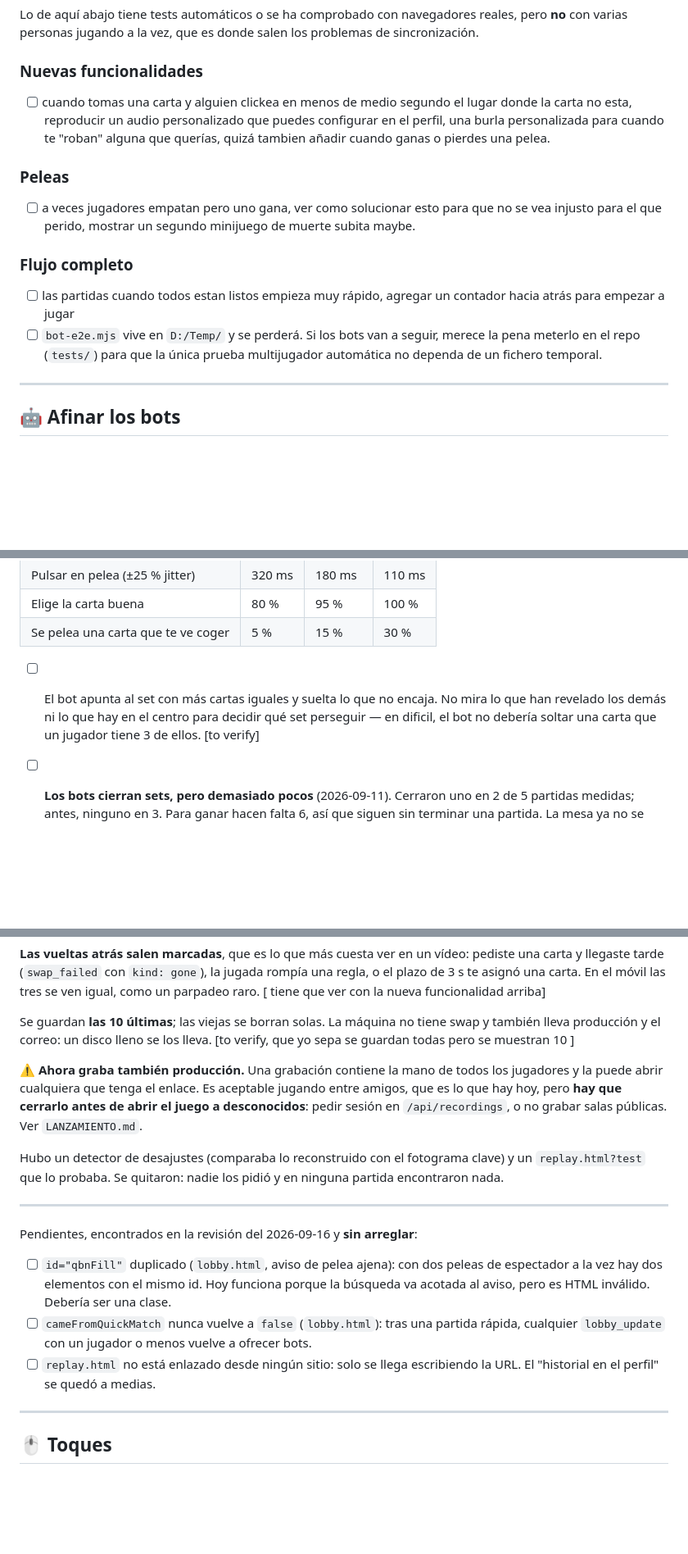
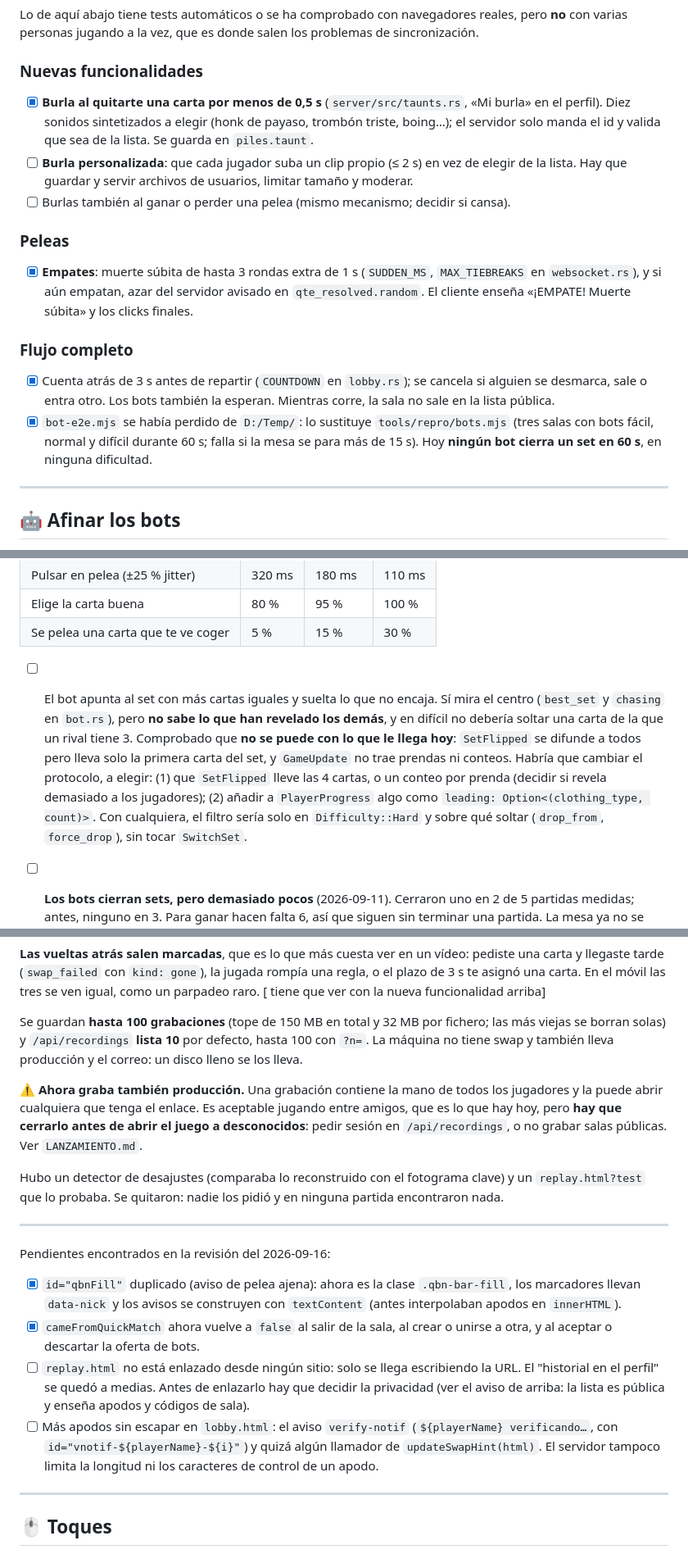
Before and after one commit to ZBishopM/piles-game, a Markdown page: TODO.md, 3 parts joined by grey strips. Shown at 82% size. GitHub-like rendering; blank space fills up the shorter version.

Commit message:
TODO: lo hecho en esta ronda, lo corregido y los pendientes nuevos
Marcado como hecho: burla al quitarte una carta, muerte súbita en los empates,
cuenta atrás, prueba de partidas de bots (sustituye a bot-e2e.mjs, que se había
perdido), confeti del primer puesto y los dos bugs del 2026-09-16 (qbnFill y
cameFromQuickMatch).

Corregido: se guardan hasta 100 grabaciones y se listan 10 (quitado el «to
verify»), y el pendiente del bot difícil, que decía algo impreciso: el bot sí
mira el centro y lo que no puede saber, con el protocolo actual, es lo que
revelan los demás. Se anotan las dos opciones para cambiarlo.

Añadido: apodos sin escapar que quedan, y la sección «Próximo» con tutorial,
idiomas, perks con ruleta, estética de diales y gestos.

Co-Authored-By: Claude Sonnet 5.5 <noreply@anthropic.com>
Claude-Session: https://claude.ai/code/session_01HsA6yaKeYb28bMxxRBYVUQ

```diff
--- a/TODO.md
+++ b/TODO.md
@@ -13,16 +13,30 @@ reales, pero **no** con varias personas jugando a la vez, que es donde salen
 los problemas de sincronización.
 
 ### Nuevas funcionalidades
- - [ ] cuando tomas una carta y alguien clickea en menos de medio segundo el lugar donde la carta no esta, reproducir un audio personalizado que puedes configurar en el perfil, una burla personalizada para cuando te "roban" alguna que querías, quizá tambien añadir cuando ganas o pierdes una pelea.
+- [x] **Burla al quitarte una carta por menos de 0,5 s** (`server/src/taunts.rs`,
+      «Mi burla» en el perfil). Diez sonidos sintetizados a elegir (honk de
+      payaso, trombón triste, boing…); el servidor solo manda el id y valida que
+      sea de la lista. Se guarda en `piles.taunt`.
+- [ ] **Burla personalizada**: que cada jugador suba un clip propio (≤ 2 s) en
+      vez de elegir de la lista. Hay que guardar y servir archivos de usuarios,
+      limitar tamaño y moderar.
+- [ ] Burlas también al ganar o perder una pelea (mismo mecanismo; decidir si
+      cansa).
 
 ### Peleas
-- [ ] a veces jugadores empatan pero uno gana, ver como solucionar esto para que no se vea injusto para el que perido, mostrar un segundo minijuego de muerte subita maybe.
+- [x] **Empates**: muerte súbita de hasta 3 rondas extra de 1 s (`SUDDEN_MS`,
+      `MAX_TIEBREAKS` en `websocket.rs`), y si aún empatan, azar del servidor
+      avisado en `qte_resolved.random`. El cliente enseña «¡EMPATE! Muerte
+      súbita» y los clicks finales.
 
 ### Flujo completo
-- [ ] las partidas cuando todos estan listos empieza muy rápido, agregar un  contador hacia atrás para empezar a jugar
-- [ ] `bot-e2e.mjs` vive en `D:/Temp/` y se perderá. Si los bots van a
-      seguir, merece la pena meterlo en el repo (`tests/`) para que la única
-      prueba multijugador automática no dependa de un fichero temporal.
+- [x] Cuenta atrás de 3 s antes de repartir (`COUNTDOWN` en `lobby.rs`); se
+      cancela si alguien se desmarca, sale o entra otro. Los bots también la
+      esperan. Mientras corre, la sala no sale en la lista pública.
+- [x] `bot-e2e.mjs` se había perdido de `D:/Temp/`: lo sustituye
+      `tools/repro/bots.mjs` (tres salas con bots fácil, normal y difícil durante
+      60 s; falla si la mesa se para más de 15 s). Hoy **ningún bot cierra un set
+      en 60 s**, en ninguna dificultad.
 
 ---
 
@@ -38,10 +52,17 @@ números, no lógica: tocarlos no puede romper nada.
 | Elige la carta buena | 80 % | 95 % | 100 % |
 | Se pelea una carta que te ve coger | 5 % | 15 % | 30 % |
 
-- [ ] El bot apunta al set con más cartas iguales y suelta lo que no encaja.
-      No mira lo que han revelado los demás ni lo que hay en el centro para
-      decidir qué set perseguir — en dificil, el bot no debería soltar una carta que un jugador tiene 3 de ellos.
-[to verify]
+- [ ] El bot apunta al set con más cartas iguales y suelta lo que no encaja. Sí
+      mira el centro (`best_set` y `chasing` en `bot.rs`), pero **no sabe lo que
+      han revelado los demás**, y en difícil no debería soltar una carta de la
+      que un rival tiene 3. Comprobado que **no se puede con lo que le llega
+      hoy**: `SetFlipped` se difunde a todos pero lleva solo la primera carta
+      del set, y `GameUpdate` no trae prendas ni conteos. Habría que cambiar el
+      protocolo, a elegir: (1) que `SetFlipped` lleve las 4 cartas, o un conteo
+      por prenda (decidir si revela demasiado a los jugadores); (2) añadir a
+      `PlayerProgress` algo como `leading: Option<(clothing_type, count)>`. Con
+      cualquiera, el filtro sería solo en `Difficulty::Hard` y sobre qué soltar
+      (`drop_from`, `force_drop`), sin tocar `SwitchSet`.
 - [ ] **Los bots cierran sets, pero demasiado pocos** (2026-09-11). Cerraron uno
       en 2 de 5 partidas medidas; antes, ninguno en 3. Para ganar hacen falta 6,
       así que siguen sin terminar una partida. La mesa ya no se para.
@@ -95,8 +116,10 @@ pediste una carta y llegaste tarde (`swap_failed` con `kind: gone`), la jugada
 rompía una regla, o el plazo de 3 s te asignó una carta. En el móvil las tres se
 ven igual, como un parpadeo raro. [ tiene que ver con la nueva funcionalidad arriba]
 
-Se guardan **las 10 últimas**; las viejas se borran solas. La máquina no tiene
-swap y también lleva producción y el correo: un disco lleno se los lleva. [to verify, que yo sepa se guardan todas pero se muestran 10 ]
+Se guardan **hasta 100 grabaciones** (tope de 150 MB en total y 32 MB por
+fichero; las más viejas se borran solas) y `/api/recordings` **lista 10** por
+defecto, hasta 100 con `?n=`. La máquina no tiene swap y también lleva
+producción y el correo: un disco lleno se los lleva.
 
 ⚠️ **Ahora graba también producción.** Una grabación contiene la mano de todos
 los jugadores y la puede abrir cualquiera que tenga el enlace. Es aceptable
@@ -110,17 +133,21 @@ en ninguna partida encontraron nada.
 
 ---
 
-Pendientes, encontrados en la revisión del 2026-09-16 y **sin arreglar**:
+Pendientes encontrados en la revisión del 2026-09-16:
 
-- [ ] `id="qbnFill"` duplicado (`lobby.html`, aviso de pelea ajena): con dos
-      peleas de espectador a la vez hay dos elementos con el mismo id. Hoy
-      funciona porque la búsqueda va acotada al aviso, pero es HTML inválido.
-      Debería ser una clase.
-- [ ] `cameFromQuickMatch` nunca vuelve a `false` (`lobby.html`): tras una
-      partida rápida, cualquier `lobby_update` con un jugador o menos vuelve a
-      ofrecer bots.
+- [x] `id="qbnFill"` duplicado (aviso de pelea ajena): ahora es la clase
+      `.qbn-bar-fill`, los marcadores llevan `data-nick` y los avisos se
+      construyen con `textContent` (antes interpolaban apodos en `innerHTML`).
+- [x] `cameFromQuickMatch` ahora vuelve a `false` al salir de la sala, al
+      crear o unirse a otra, y al aceptar o descartar la oferta de bots.
 - [ ] `replay.html` no está enlazado desde ningún sitio: solo se llega
-      escribiendo la URL. El "historial en el perfil" se quedó a medias.
+      escribiendo la URL. El "historial en el perfil" se quedó a medias. Antes de
+      enlazarlo hay que decidir la privacidad (ver el aviso de arriba: la lista
+      es pública y enseña apodos y códigos de sala).
+- [ ] Más apodos sin escapar en `lobby.html`: el aviso `verify-notif`
+      (`${playerName} verificando…`, con `id="vnotif-${playerName}-${i}"`) y
+      quizá algún llamador de `updateSwapHint(html)`. El servidor tampoco limita
+      la longitud ni los caracteres de control de un apodo.
 
 ---
 
```
Also changed, not shown: other parts of TODO.md (+19 -1 lines).
